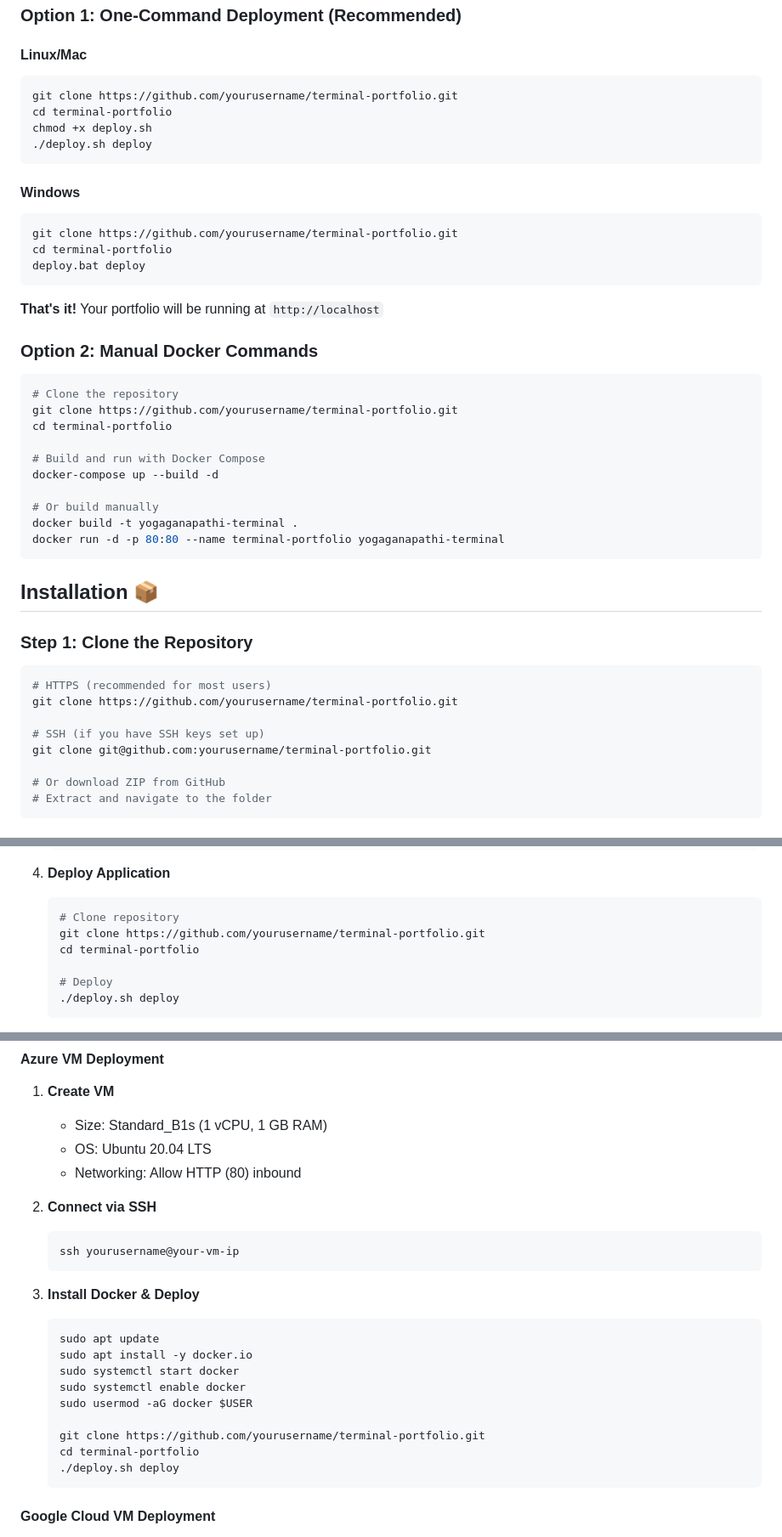
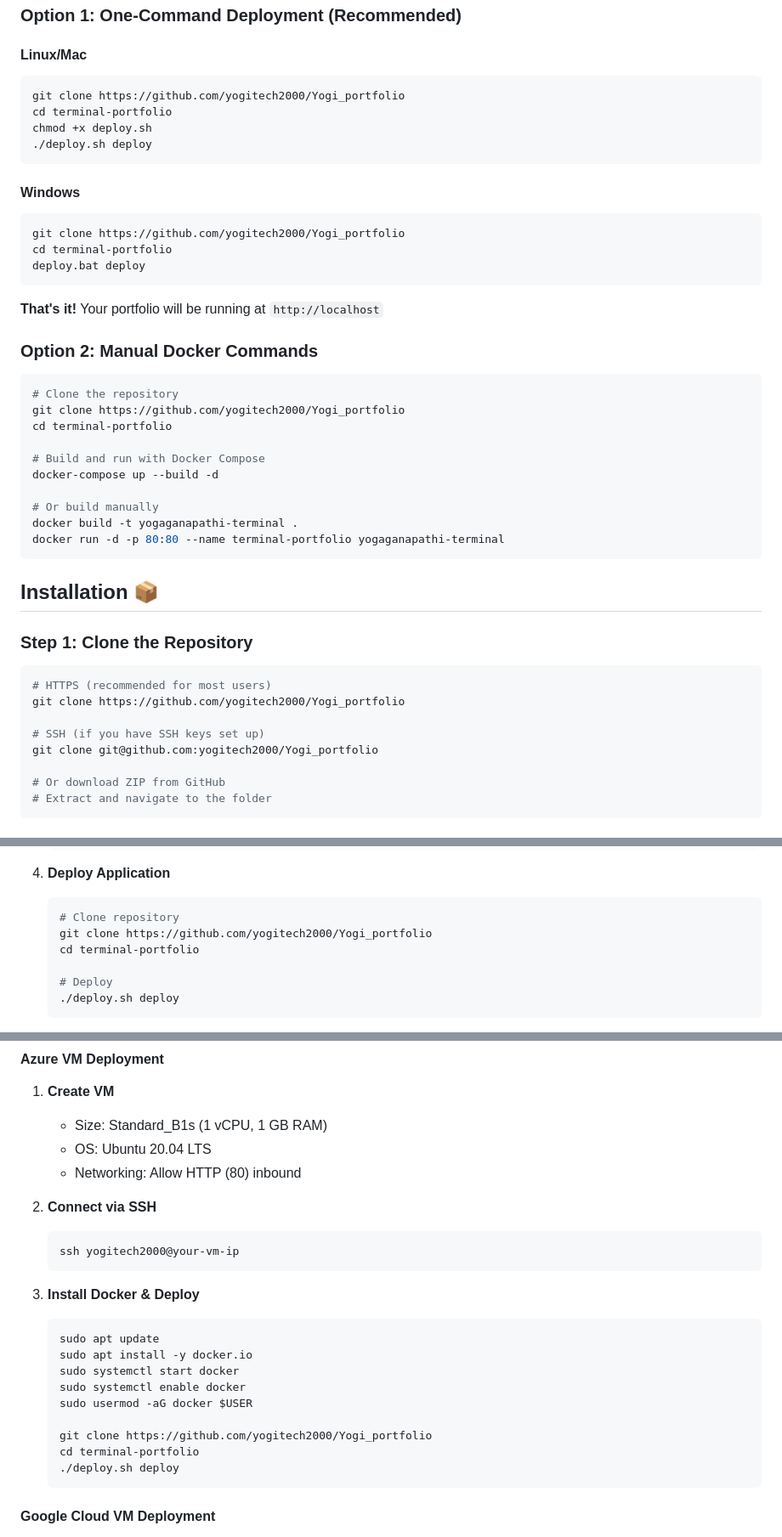
Before and after one commit to yogitech2000/Yogi_portfolio, a Markdown page: README.md, 3 parts joined by grey strips. Shown at 85% size. Drawn GitHub-style.

````diff
--- a/README.md
+++ b/README.md
@@ -58,7 +58,7 @@ Before you begin, ensure you have the following installed:
 
 #### Linux/Mac
 ```bash
-git clone https://github.com/yourusername/terminal-portfolio.git
+git clone https://github.com/yogitech2000/Yogi_portfolio
 cd terminal-portfolio
 chmod +x deploy.sh
 ./deploy.sh deploy
@@ -66,7 +66,7 @@ chmod +x deploy.sh
 
 #### Windows
 ```cmd
-git clone https://github.com/yourusername/terminal-portfolio.git
+git clone https://github.com/yogitech2000/Yogi_portfolio
 cd terminal-portfolio
 deploy.bat deploy
 ```
@@ -77,7 +77,7 @@ deploy.bat deploy
 
 ```bash
 # Clone the repository
-git clone https://github.com/yourusername/terminal-portfolio.git
+git clone https://github.com/yogitech2000/Yogi_portfolio
 cd terminal-portfolio
 
 # Build and run with Docker Compose
@@ -94,10 +94,10 @@ docker run -d -p 80:80 --name terminal-portfolio yogaganapathi-terminal
 
 ```bash
 # HTTPS (recommended for most users)
-git clone https://github.com/yourusername/terminal-portfolio.git
+git clone https://github.com/yogitech2000/Yogi_portfolio
 
 # SSH (if you have SSH keys set up)
-git clone git@github.com:yourusername/terminal-portfolio.git
+git clone git@github.com:yogitech2000/Yogi_portfolio
 
 # Or download ZIP from GitHub
 # Extract and navigate to the folder
@@ -235,7 +235,7 @@ docker-compose down
 4. **Deploy Application**
    ```bash
    # Clone repository
-   git clone https://github.com/yourusername/terminal-portfolio.git
+   git clone https://github.com/yogitech2000/Yogi_portfolio
    cd terminal-portfolio
 
    # Deploy
@@ -254,7 +254,7 @@ docker-compose down
 
 2. **Connect via SSH**
    ```bash
-   ssh yourusername@your-vm-ip
+   ssh yogitech2000@your-vm-ip
    ```
 
 3. **Install Docker & Deploy**
@@ -265,7 +265,7 @@ docker-compose down
    sudo systemctl enable docker
    sudo usermod -aG docker $USER
 
-   git clone https://github.com/yourusername/terminal-portfolio.git
+   git clone https://github.com/yogitech2000/Yogi_portfolio
    cd terminal-portfolio
    ./deploy.sh deploy
    ```
````
Also changed, not shown: other parts of README.md (+6 -6 lines).
